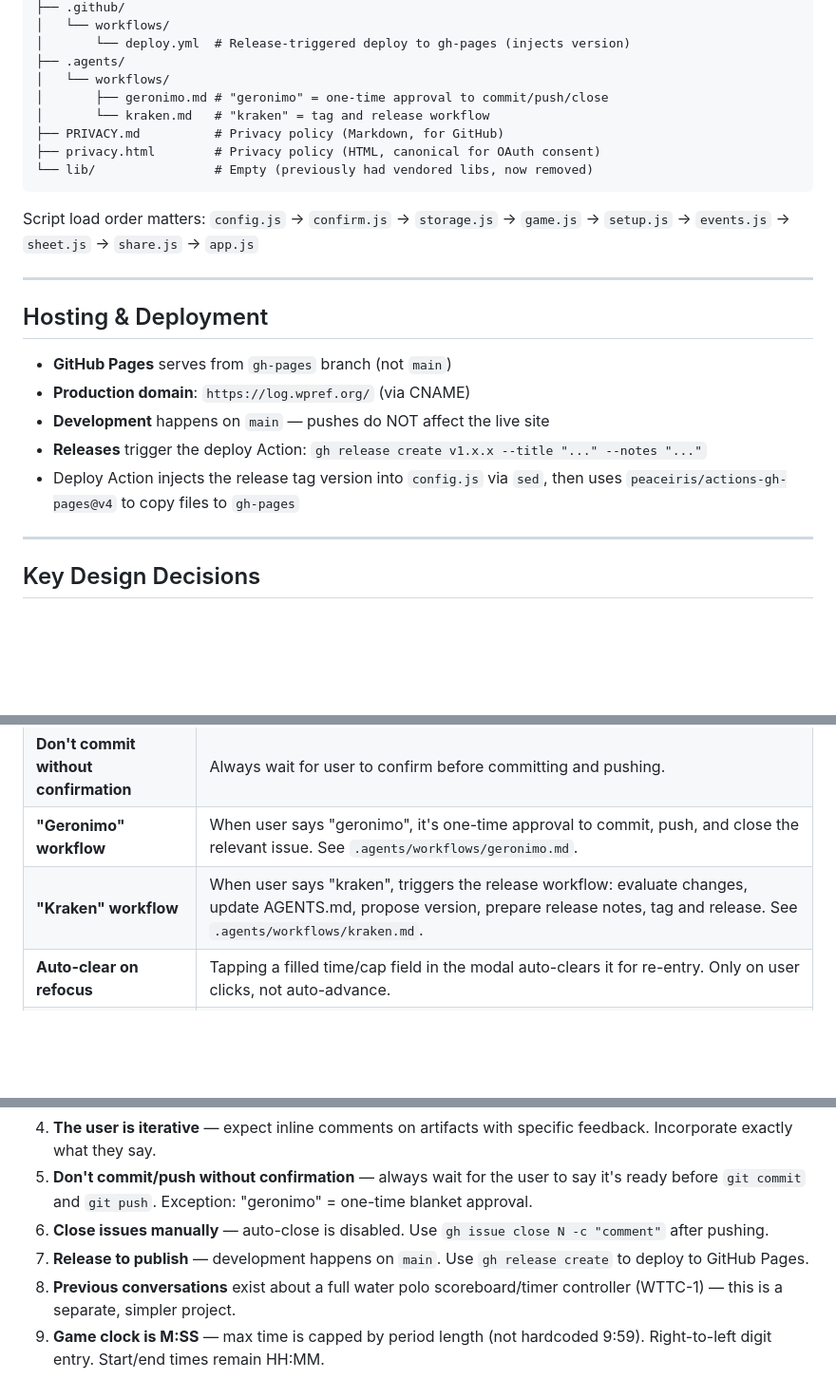
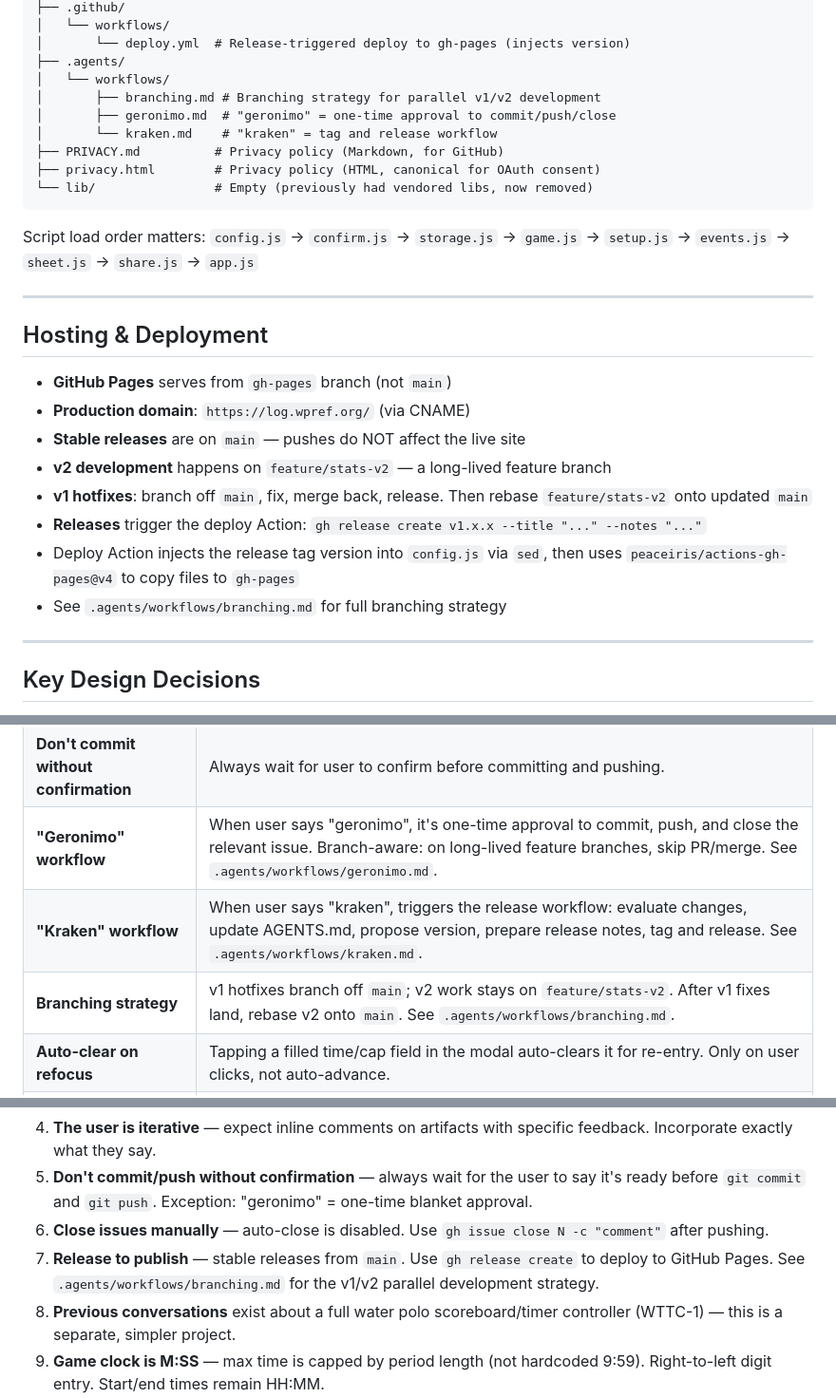
Before and after one commit to icemarkom/wplog, a Markdown page: AGENTS.md, 3 parts joined by grey strips. Shown at 95% size. GitHub-like rendering; blank space fills up the shorter version.

Commit message:
docs: update AGENTS.md with branching strategy for v1/v2 parallel development

```diff
--- a/AGENTS.md
+++ b/AGENTS.md
@@ -44,8 +44,9 @@ wplog/
 │       └── deploy.yml  # Release-triggered deploy to gh-pages (injects version)
 ├── .agents/
 │   └── workflows/
-│       ├── geronimo.md # "geronimo" = one-time approval to commit/push/close
-│       └── kraken.md   # "kraken" = tag and release workflow
+│       ├── branching.md # Branching strategy for parallel v1/v2 development
+│       ├── geronimo.md  # "geronimo" = one-time approval to commit/push/close
+│       └── kraken.md    # "kraken" = tag and release workflow
 ├── PRIVACY.md          # Privacy policy (Markdown, for GitHub)
 ├── privacy.html        # Privacy policy (HTML, canonical for OAuth consent)
 └── lib/                # Empty (previously had vendored libs, now removed)
@@ -59,9 +60,12 @@ Script load order matters: `config.js` → `confirm.js` → `storage.js` → `ga
 
 - **GitHub Pages** serves from `gh-pages` branch (not `main`)
 - **Production domain**: `https://log.wpref.org/` (via CNAME)
-- **Development** happens on `main` — pushes do NOT affect the live site
+- **Stable releases** are on `main` — pushes do NOT affect the live site
+- **v2 development** happens on `feature/stats-v2` — a long-lived feature branch
+- **v1 hotfixes**: branch off `main`, fix, merge back, release. Then rebase `feature/stats-v2` onto updated `main`
 - **Releases** trigger the deploy Action: `gh release create v1.x.x --title "..." --notes "..."`
 - Deploy Action injects the release tag version into `config.js` via `sed`, then uses `peaceiris/actions-gh-pages@v4` to copy files to `gh-pages`
+- See `.agents/workflows/branching.md` for full branching strategy
 
 ---
 
@@ -93,8 +97,9 @@ These were explicitly discussed and agreed with the user:
 | **Numpad layout** | 4 columns: digits 1-9/0, A/B/C in rightmost column, backspace next to 0. |
 | **Auto-close disabled** | GitHub auto-close via commit messages is disabled in this repo. Close issues manually with `gh issue close`. |
 | **Don't commit without confirmation** | Always wait for user to confirm before committing and pushing. |
-| **"Geronimo" workflow** | When user says "geronimo", it's one-time approval to commit, push, and close the relevant issue. See `.agents/workflows/geronimo.md`. |
+| **"Geronimo" workflow** | When user says "geronimo", it's one-time approval to commit, push, and close the relevant issue. Branch-aware: on long-lived feature branches, skip PR/merge. See `.agents/workflows/geronimo.md`. |
 | **"Kraken" workflow** | When user says "kraken", triggers the release workflow: evaluate changes, update AGENTS.md, propose version, prepare release notes, tag and release. See `.agents/workflows/kraken.md`. |
+| **Branching strategy** | v1 hotfixes branch off `main`; v2 work stays on `feature/stats-v2`. After v1 fixes land, rebase v2 onto `main`. See `.agents/workflows/branching.md`. |
 | **Auto-clear on refocus** | Tapping a filled time/cap field in the modal auto-clears it for re-entry. Only on user clicks, not auto-advance. |
 | **Custom dialogs** | All `confirm()` calls replaced with `ConfirmDialog` (overlay-based). Supports `danger` (red) and `warning` (amber) types. |
 | **Version system** | `APP_VERSION = "dev"` in `config.js`. Deploy workflow injects the release tag. In dev, runtime auto-detects latest file modification timestamp via `Last-Modified` HTTP headers → displays `dev-YYYYMMDD-HHMM`. No git or build step needed at runtime. |
@@ -231,7 +236,7 @@ Then open `http://localhost:8080`.
 4. **The user is iterative** — expect inline comments on artifacts with specific feedback. Incorporate exactly what they say.
 5. **Don't commit/push without confirmation** — always wait for the user to say it's ready before `git commit` and `git push`. Exception: "geronimo" = one-time blanket approval.
 6. **Close issues manually** — auto-close is disabled. Use `gh issue close N -c "comment"` after pushing.
-7. **Release to publish** — development happens on `main`. Use `gh release create` to deploy to GitHub Pages.
+7. **Release to publish** — stable releases from `main`. Use `gh release create` to deploy to GitHub Pages. See `.agents/workflows/branching.md` for the v1/v2 parallel development strategy.
 8. **Previous conversations** exist about a full water polo scoreboard/timer controller (WTTC-1) — this is a separate, simpler project.
 9. **Game clock is M:SS** — max time is capped by period length (not hardcoded 9:59). Right-to-left digit entry. Start/end times remain HH:MM.
 10. **Modal uses responsive breakpoints** — default is full-screen (mobile), `@media (min-width: 900px) and (min-height: 700px)` switches to desktop dialog.
```
